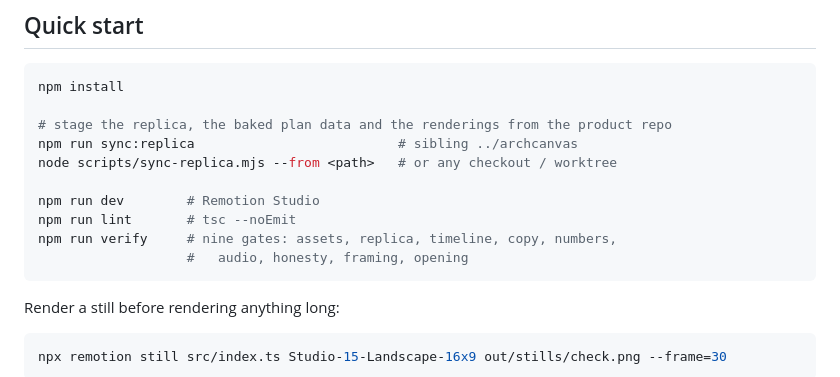
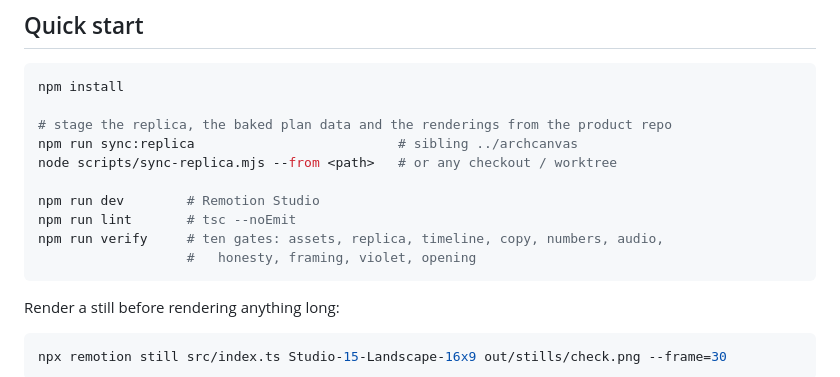
Before and after one commit to ChanMeng666/archcanvas-promo-studio, a Markdown page: README.md, the part around the change. Drawn GitHub-style.

Commit message:
docs: the chain is ten gates
Co-Authored-By: Claude Opus 5 (1M context) <noreply@anthropic.com>

````diff
--- a/README.md
+++ b/README.md
@@ -41,8 +41,8 @@ node scripts/sync-replica.mjs --from <path>   # or any checkout / worktree
 
 npm run dev        # Remotion Studio
 npm run lint       # tsc --noEmit
-npm run verify     # nine gates: assets, replica, timeline, copy, numbers,
-                   #   audio, honesty, framing, opening
+npm run verify     # ten gates: assets, replica, timeline, copy, numbers, audio,
+                   #   honesty, framing, violet, opening
 ```
 
 Render a still before rendering anything long:
````
Also changed, not shown: CLAUDE.md (+5 -2 lines).
